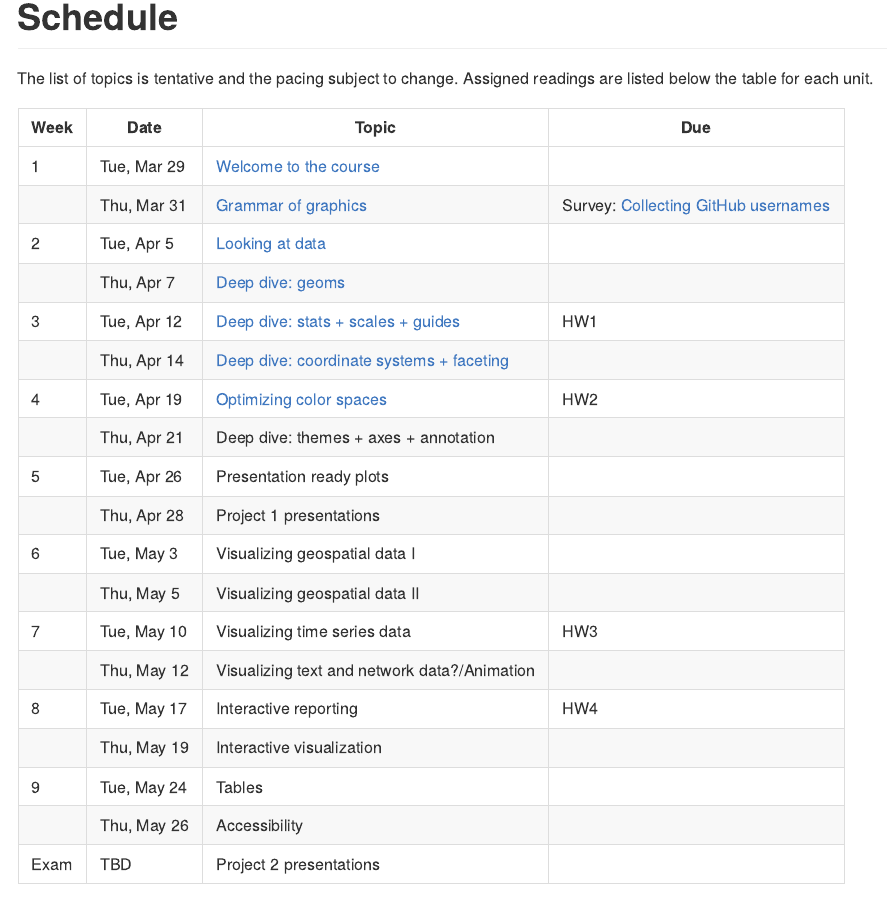
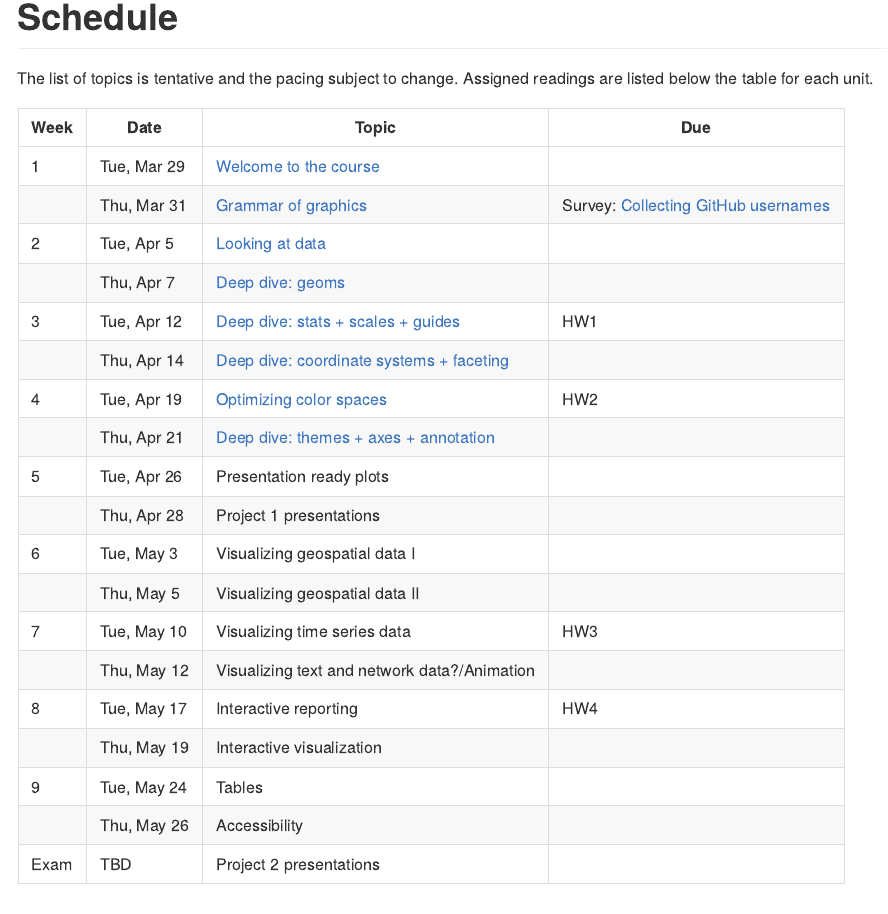
Before and after one commit to uc-dataviz/course-notes, an R Markdown document (03-schedule.Rmd): the page in a window 1100 px wide, from its top. The pictures show the output file docs/03-schedule.md that the author committed with the source, drawn offline in the style of GitHub.

Commit message:
Add link to day 8 slides

```diff
--- a/03-schedule.Rmd
+++ b/03-schedule.Rmd
@@ -11,7 +11,7 @@ The list of topics is tentative and the pacing subject to change. Assigned readi
 | 3 | Tue, Apr 12 | [Deep dive: stats + scales + guides](https://uc-dataviz-slides.netlify.app/05-stats-scales-guides/) | HW1 |
 |  | Thu, Apr 14 | [Deep dive: coordinate systems + faceting](https://uc-dataviz-slides.netlify.app/06-coordinates-facets/) |  |
 | 4 | Tue, Apr 19 | [Optimizing color spaces](https://uc-dataviz-slides.netlify.app/07-optimizing-color-spaces/) | HW2 |
-|  | Thu, Apr 21 | Deep dive: themes + axes + annotation |  |
+|  | Thu, Apr 21 | [Deep dive: themes + axes + annotation](https://uc-dataviz-slides.netlify.app/08-themes-axes-annotations/) |  |
 | 5 | Tue, Apr 26 | Presentation ready plots |  |
 |  | Thu, Apr 28 | Project 1 presentations |  |
 | 6 | Tue, May 3 | Visualizing geospatial data I |  |
```
Also changed, not shown: docs/03-schedule.md, docs/index.md, 8 other files.
